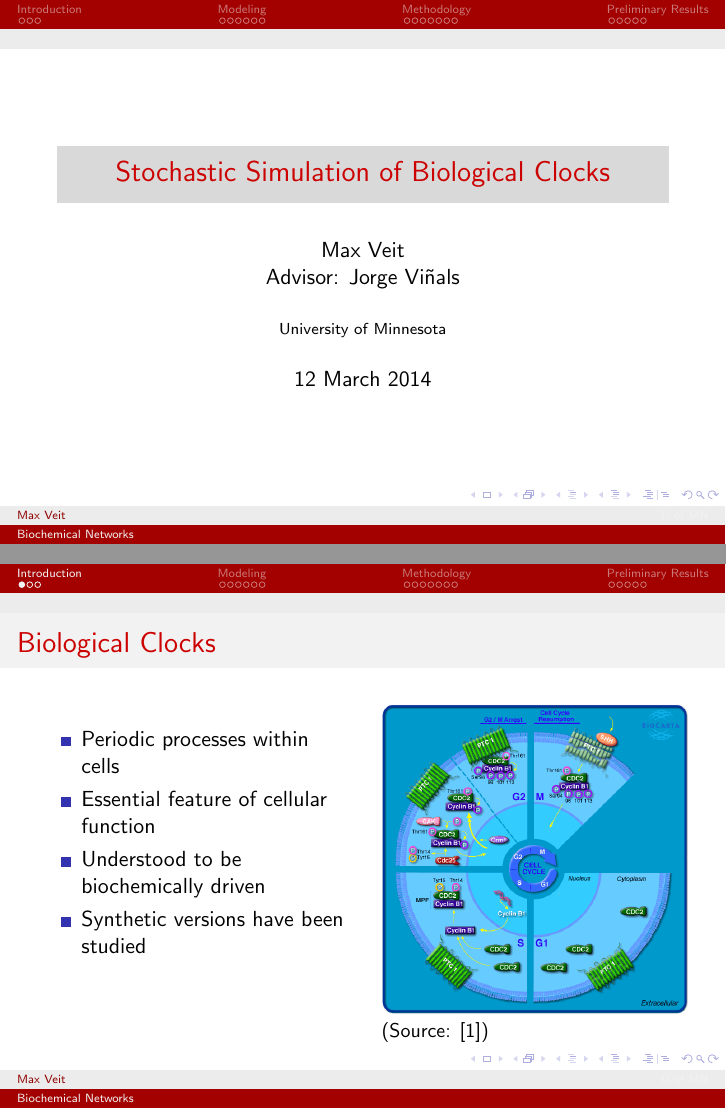
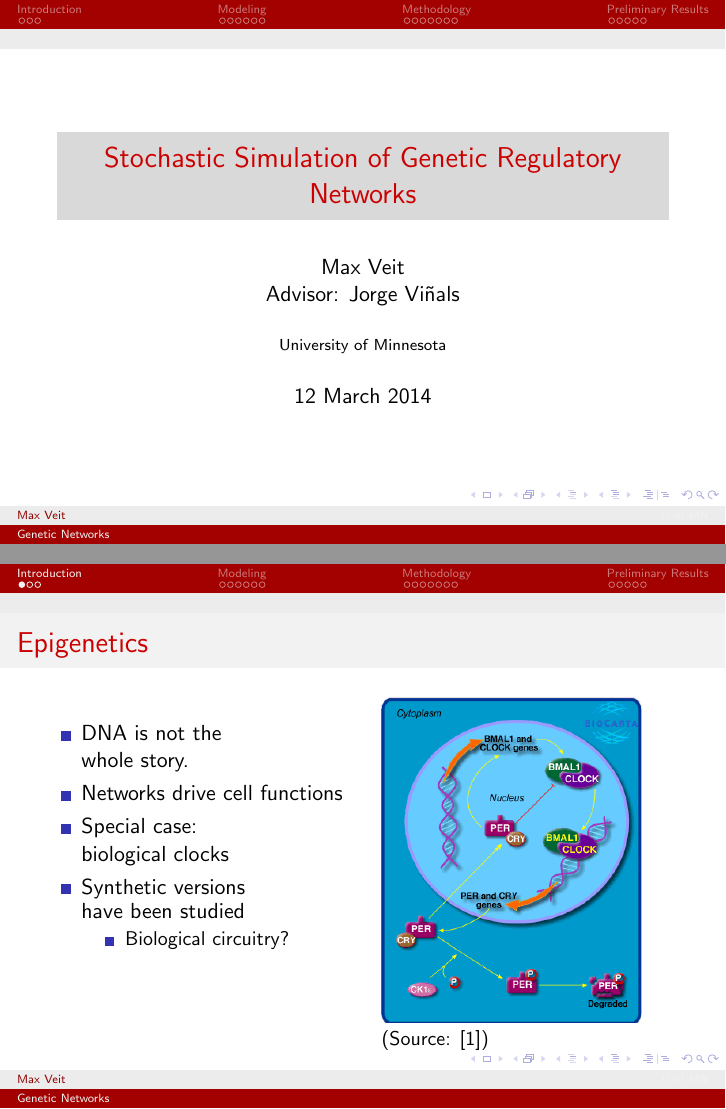
Before and after one commit to max-veit/wessa-delay, LaTeX slides (presentation/practice-presentation.tex): pages 1 and 3 of 33, joined at a grey line. Compiled offline with pdfLaTeX.

Commit message:
Changed focus of presentation introduction

```diff
--- a/presentation/practice-presentation.tex
+++ b/presentation/practice-presentation.tex
@@ -30,7 +30,7 @@
 \newtheorem{assumption}{Assumption}
 
 \begin{document}
-\title[Biochemical Networks]{Stochastic Simulation of Biological Clocks}
+\title[Genetic Networks]{Stochastic Simulation of Genetic Regulatory Networks}
 \author[Max Veit]{Max Veit\\Advisor: Jorge Viñals}
 \date[2014-03-12]{12 March 2014}
 \institute[U of MN]{University of Minnesota}
@@ -46,18 +46,24 @@
 \section{Introduction} % (fold)
 \label{sec:introduction}
 \begin{frame}
-    \frametitle{Biological Clocks}
+    \frametitle{Epigenetics}
     \begin{columns}[t]
         \begin{column}{0.5\textwidth}
             \begin{itemize}
-                \item Periodic processes within cells
-                \item Essential feature of cellular function
-                \item Understood to be biochemically driven
-                \item Synthetic versions have been studied
+                \item DNA is not the\\
+                    whole story.
+                \item Networks drive cell functions
+                \item Special case:\\
+                    biological clocks
+                \item Synthetic versions\\
+                    have been studied
+                \begin{itemize}
+                    \item Biological circuitry?
+                \end{itemize}
             \end{itemize}
         \end{column}
         \begin{column}[T]{0.5\textwidth}
-            \includegraphics[width=\textwidth]{h_ptc1Pathway.png}
+            \includegraphics[width=0.85\textwidth]{h_circadianPathway.png}
 
             \small (Source: \cite{biocarta})
         \end{column}
```
Also changed, not shown: presentation/h_circadianPathway.png (added), presentation/practice-presentation.tex (3 more changed lines).
